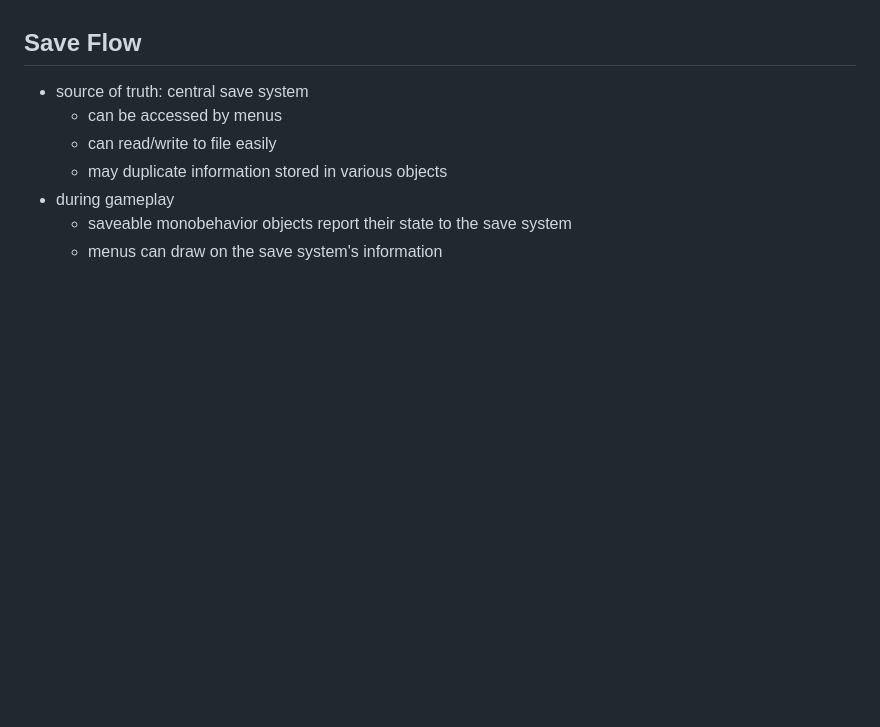
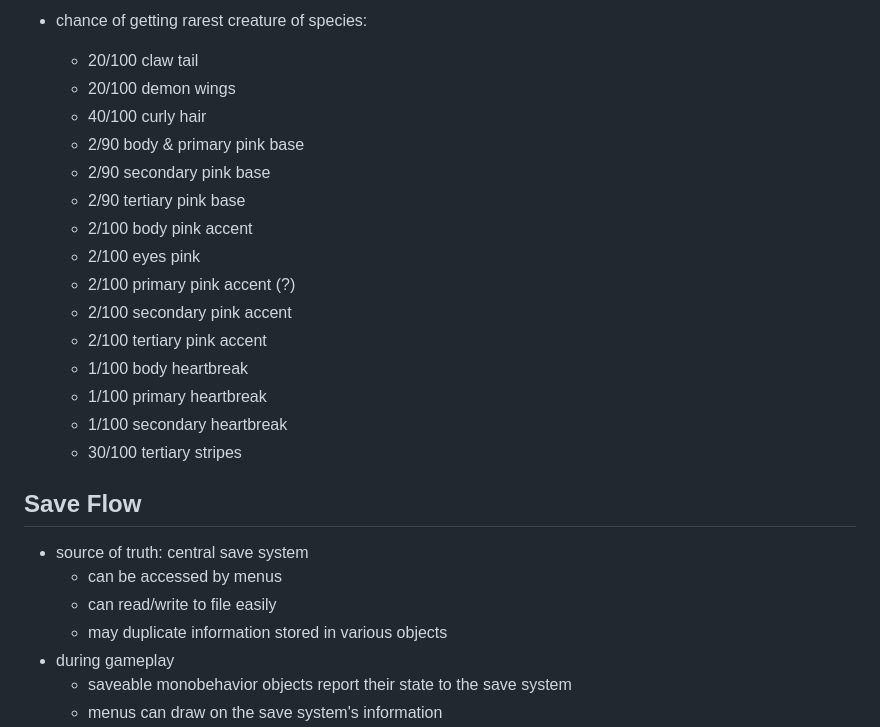
Before and after one commit to aqualunae/chaos-creatures, a Markdown page: Notes/todo.md, the part around one of its changes. Drawn GitHub-style; blank space fills up the shorter version.

```diff
--- a/Notes/todo.md
+++ b/Notes/todo.md
@@ -337,3 +394,20 @@
+- chance of getting rarest creature of species:
+    - 20/100 claw tail
+    - 20/100 demon wings
+    - 40/100 curly hair
+    - 2/90 body & primary pink base
+    - 2/90 secondary pink base
+    - 2/90 tertiary pink base
+    - 2/100 body pink accent
+    - 2/100 eyes pink
+    - 2/100 primary pink accent (?)
+    - 2/100 secondary pink accent
+    - 2/100 tertiary pink accent
+    - 1/100 body heartbreak
+    - 1/100 primary heartbreak
+    - 1/100 secondary heartbreak
+    - 30/100 tertiary stripes
+
 ## Save Flow
 
 - source of truth: central save system
```
Also changed, not shown: other parts of Notes/todo.md (+57 -0 lines).
